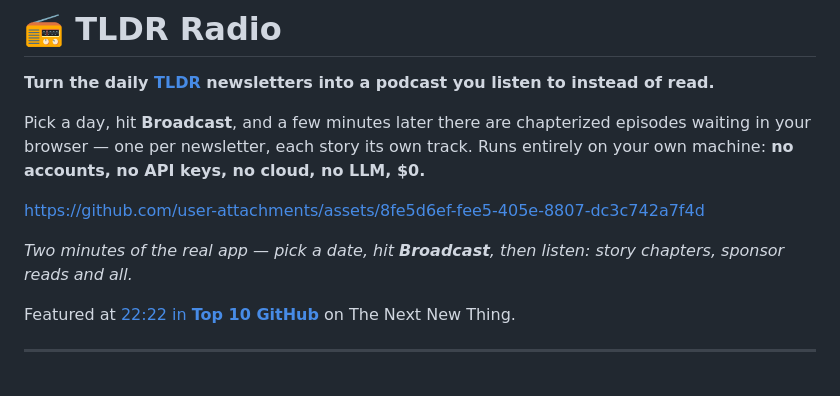
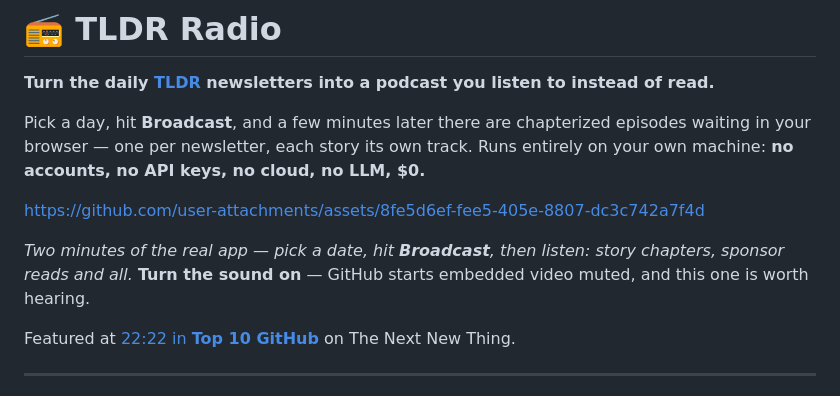
Before and after one commit to mat-nolen/tldr-radio, a Markdown page: README.md, the part around the change. Drawn GitHub-style.

Commit message:
docs: tell README visitors to unmute the demo
GitHub renders embedded video with muted="muted", so the player starts silent.
For a text-to-speech product that reads as a broken demo rather than a muted
one — the entire point is what it sounds like.

Co-Authored-By: Claude Opus 5 (1M context) <noreply@anthropic.com>
Claude-Session: https://claude.ai/code/session_01D9aqPqpD4Hyb1CwvLNXKCG

```diff
--- a/README.md
+++ b/README.md
@@ -9,7 +9,8 @@ your browser — one per newsletter, each story its own track. Runs entirely on
 https://github.com/user-attachments/assets/8fe5d6ef-fee5-405e-8807-dc3c742a7f4d
 
 *Two minutes of the real app — pick a date, hit **Broadcast**, then listen: story chapters,
-sponsor reads and all.*
+sponsor reads and all.* **Turn the sound on** — GitHub starts embedded video muted, and this one
+is worth hearing.
 
 Featured at [22:22 in **Top 10 GitHub**](https://www.youtube.com/watch?v=SQrFue3LbwI&t=1342)
 on The Next New Thing.
```
